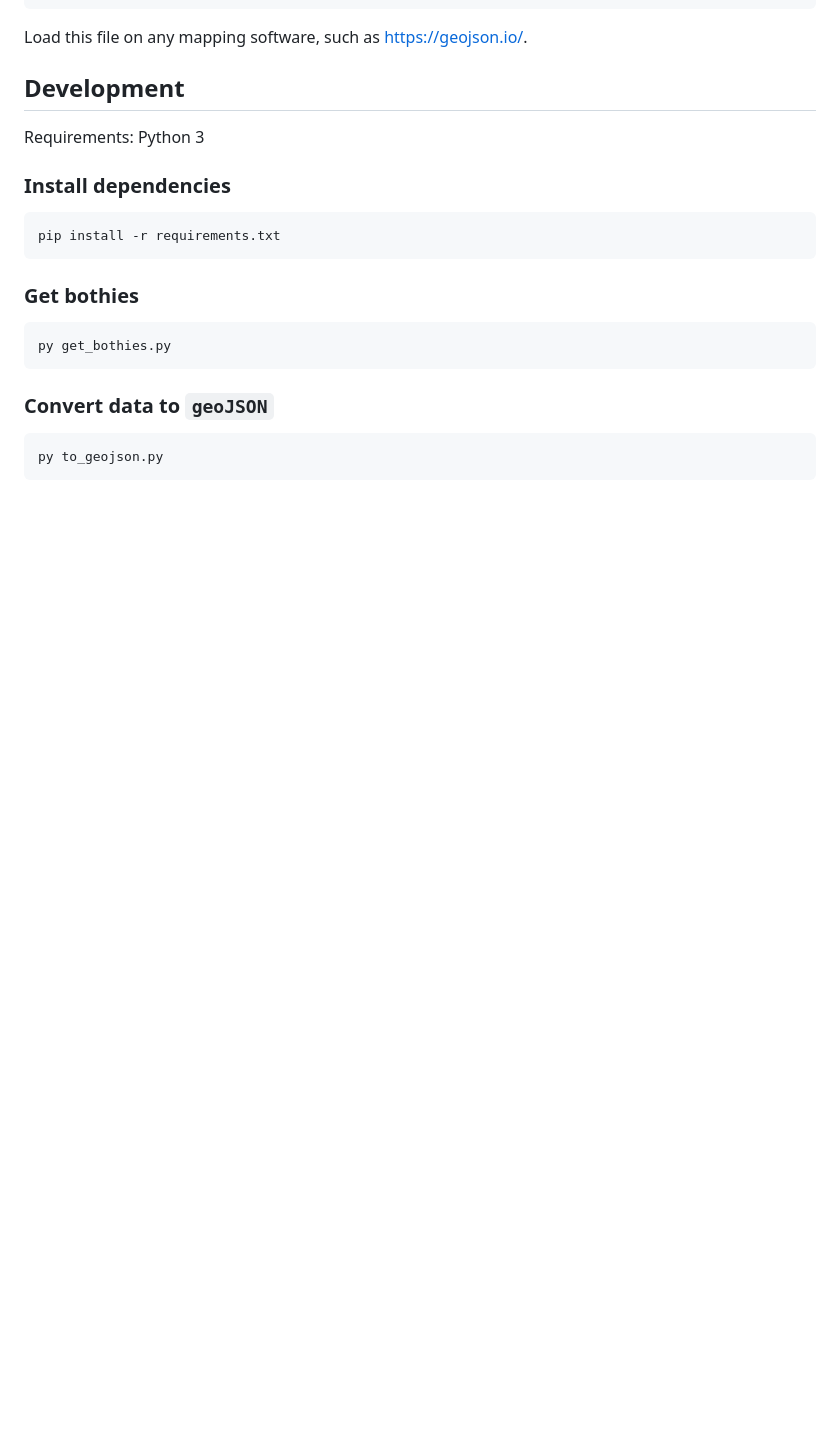
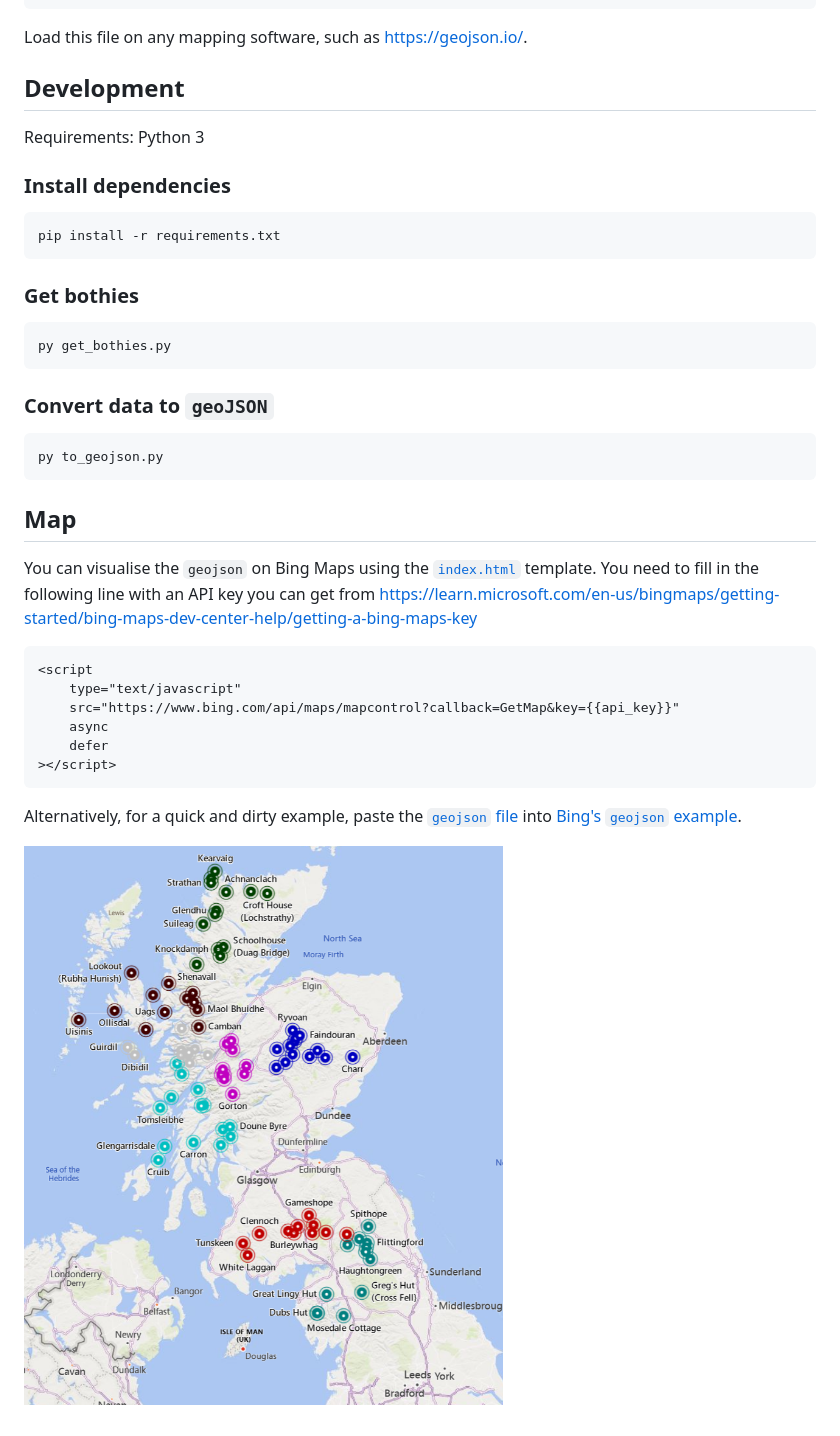
Before and after one commit to alifeee/mountain-bothies, a Markdown page: README.md, the part around the change. Drawn GitHub-style; pictures changed too: images/bing_geojson.png (added); blank space fills up the shorter version.

Commit message:
add Bing Maps html template

````diff
--- a/README.md
+++ b/README.md
@@ -52,3 +52,20 @@ py get_bothies.py
 ```bash
 py to_geojson.py
 ```
+
+## Map
+
+You can visualise the `geojson` on Bing Maps using the [`index.html`](./index.html) template. You need to fill in the following line with an API key you can get from <https://learn.microsoft.com/en-us/bingmaps/getting-started/bing-maps-dev-center-help/getting-a-bing-maps-key>
+
+```html
+<script
+    type="text/javascript"
+    src="https://www.bing.com/api/maps/mapcontrol?callback=GetMap&key={{api_key}}"
+    async
+    defer
+></script>
+```
+
+Alternatively, for a quick and dirty example, paste the [`geojson` file](./bothies.geojson) into [Bing's `geojson` example](https://www.bing.com/api/maps/sdk/mapcontrol/isdk/geojsonreadobject#JS).
+
+![Screenshot of Bing Maps with markers on](images/bing_geojson.png)
````
Also changed, not shown: 1 other file.
